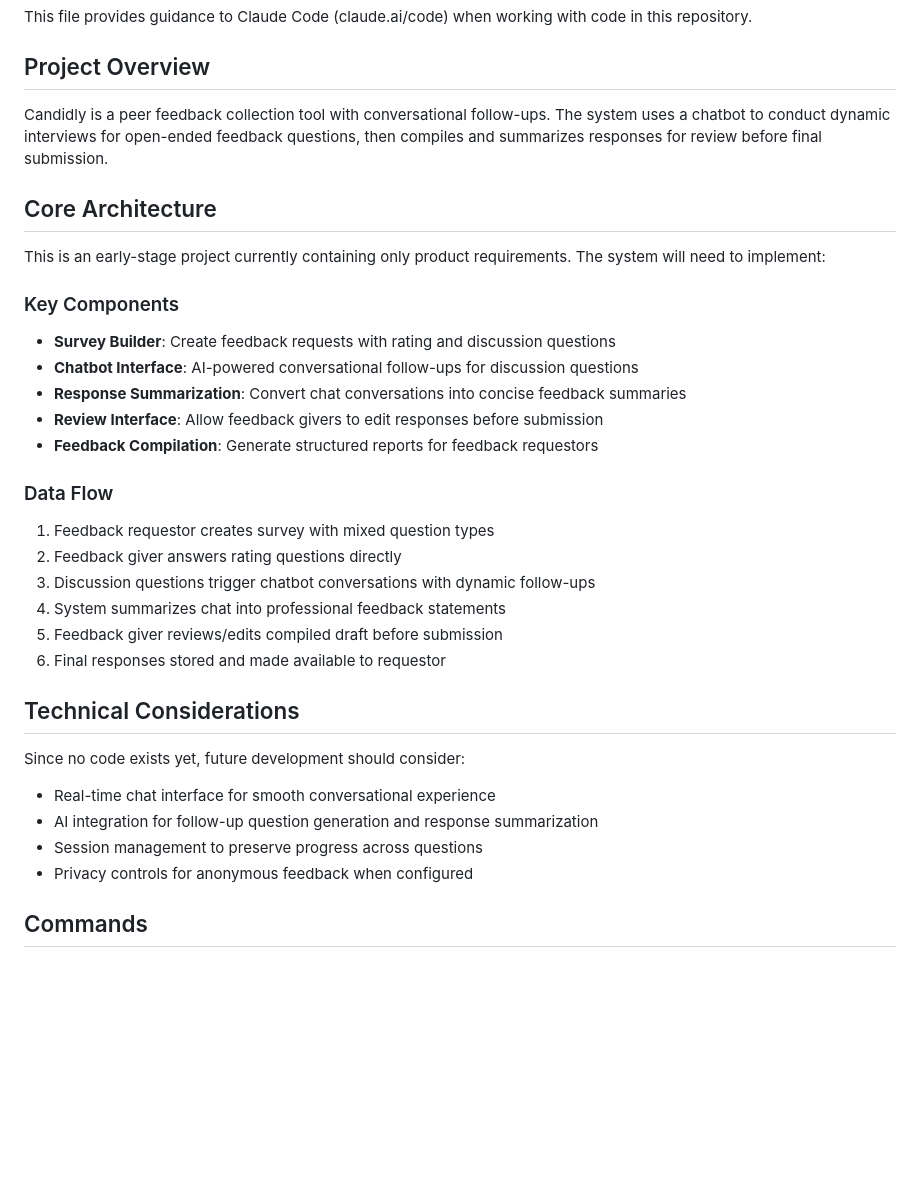
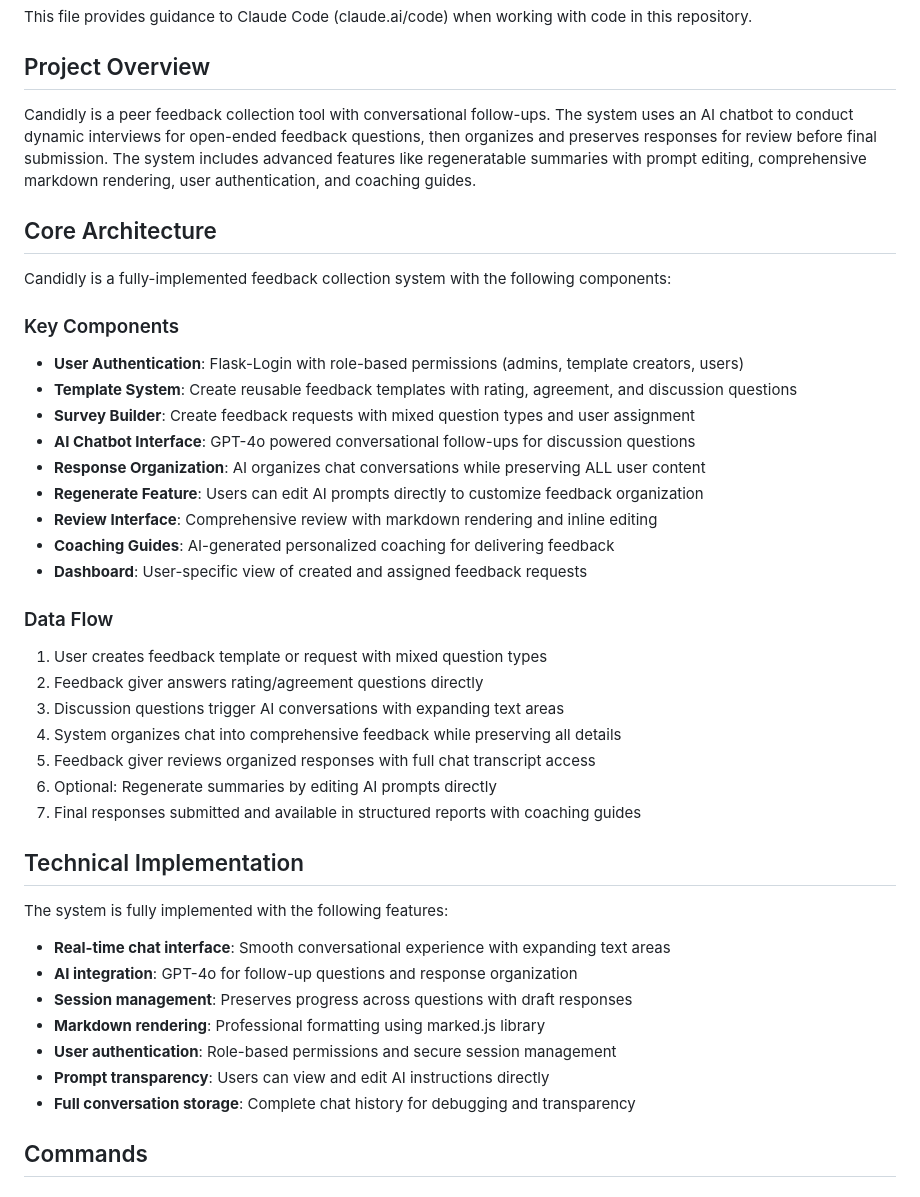
Before and after one commit to rafeco-etsy/candidly, a Markdown page: CLAUDE.md, the part around one of its changes. Drawn GitHub-style; blank space fills up the shorter version.

```diff
--- a/CLAUDE.md
+++ b/CLAUDE.md
@@ -4,34 +4,42 @@ This file provides guidance to Claude Code (claude.ai/code) when working with co
 
 ## Project Overview
 
-Candidly is a peer feedback collection tool with conversational follow-ups. The system uses a chatbot to conduct dynamic interviews for open-ended feedback questions, then compiles and summarizes responses for review before final submission.
+Candidly is a peer feedback collection tool with conversational follow-ups. The system uses an AI chatbot to conduct dynamic interviews for open-ended feedback questions, then organizes and preserves responses for review before final submission. The system includes advanced features like regeneratable summaries with prompt editing, comprehensive markdown rendering, user authentication, and coaching guides.
 
 ## Core Architecture
 
-This is an early-stage project currently containing only product requirements. The system will need to implement:
+Candidly is a fully-implemented feedback collection system with the following components:
 
 ### Key Components
-- **Survey Builder**: Create feedback requests with rating and discussion questions
-- **Chatbot Interface**: AI-powered conversational follow-ups for discussion questions
-- **Response Summarization**: Convert chat conversations into concise feedback summaries
-- **Review Interface**: Allow feedback givers to edit responses before submission
-- **Feedback Compilation**: Generate structured reports for feedback requestors
+- **User Authentication**: Flask-Login with role-based permissions (admins, template creators, users)
+- **Template System**: Create reusable feedback templates with rating, agreement, and discussion questions
+- **Survey Builder**: Create feedback requests with mixed question types and user assignment
+- **AI Chatbot Interface**: GPT-4o powered conversational follow-ups for discussion questions
+- **Response Organization**: AI organizes chat conversations while preserving ALL user content
+- **Regenerate Feature**: Users can edit AI prompts directly to customize feedback organization
+- **Review Interface**: Comprehensive review with markdown rendering and inline editing
+- **Coaching Guides**: AI-generated personalized coaching for delivering feedback
+- **Dashboard**: User-specific view of created and assigned feedback requests
 
 ### Data Flow
-1. Feedback requestor creates survey with mixed question types
-2. Feedback giver answers rating questions directly
-3. Discussion questions trigger chatbot conversations with dynamic follow-ups
-4. System summarizes chat into professional feedback statements
-5. Feedback giver reviews/edits compiled draft before submission
-6. Final responses stored and made available to requestor
+1. User creates feedback template or request with mixed question types
+2. Feedback giver answers rating/agreement questions directly
+3. Discussion questions trigger AI conversations with expanding text areas
+4. System organizes chat into comprehensive feedback while preserving all details
+5. Feedback giver reviews organized responses with full chat transcript access
+6. Optional: Regenerate summaries by editing AI prompts directly
+7. Final responses submitted and available in structured reports with coaching guides
 
-## Technical Considerations
+## Technical Implementation
 
-Since no code exists yet, future development should consider:
-- Real-time chat interface for smooth conversational experience
-- AI integration for follow-up question generation and response summarization
-- Session management to preserve progress across questions
-- Privacy controls for anonymous feedback when configured
+The system is fully implemented with the following features:
+- **Real-time chat interface**: Smooth conversational experience with expanding text areas
+- **AI integration**: GPT-4o for follow-up questions and response organization
+- **Session management**: Preserves progress across questions with draft responses
+- **Markdown rendering**: Professional formatting using marked.js library
+- **User authentication**: Role-based permissions and secure session management
+- **Prompt transparency**: Users can view and edit AI instructions directly
+- **Full conversation storage**: Complete chat history for debugging and transparency
 
 ## Commands
 
```
Also changed, not shown: other parts of CLAUDE.md (+37 -15 lines), README.md (+29 -16 lines).
